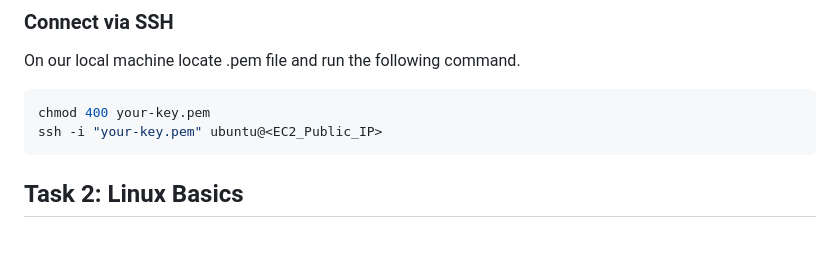
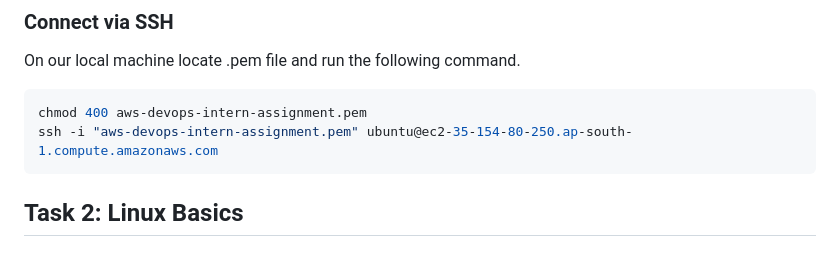
Before and after one commit to atulsharmadevops/aws-devops-intern-assignment-1-day, a Markdown page: README.md, the part around the change. Rendered like a GitHub page.

Commit message:
Added AWS DevOps Intern Assignment

````diff
--- a/README.md
+++ b/README.md
@@ -17,8 +17,8 @@
 ### Connect via SSH
 On our local machine locate .pem file and run the following command.
 ```bash
-chmod 400 your-key.pem
-ssh -i "your-key.pem" ubuntu@<EC2_Public_IP>
+chmod 400 aws-devops-intern-assignment.pem
+ssh -i "aws-devops-intern-assignment.pem" ubuntu@ec2-35-154-80-250.ap-south-1.compute.amazonaws.com
 ```
 
 ## Task 2: Linux Basics
````
